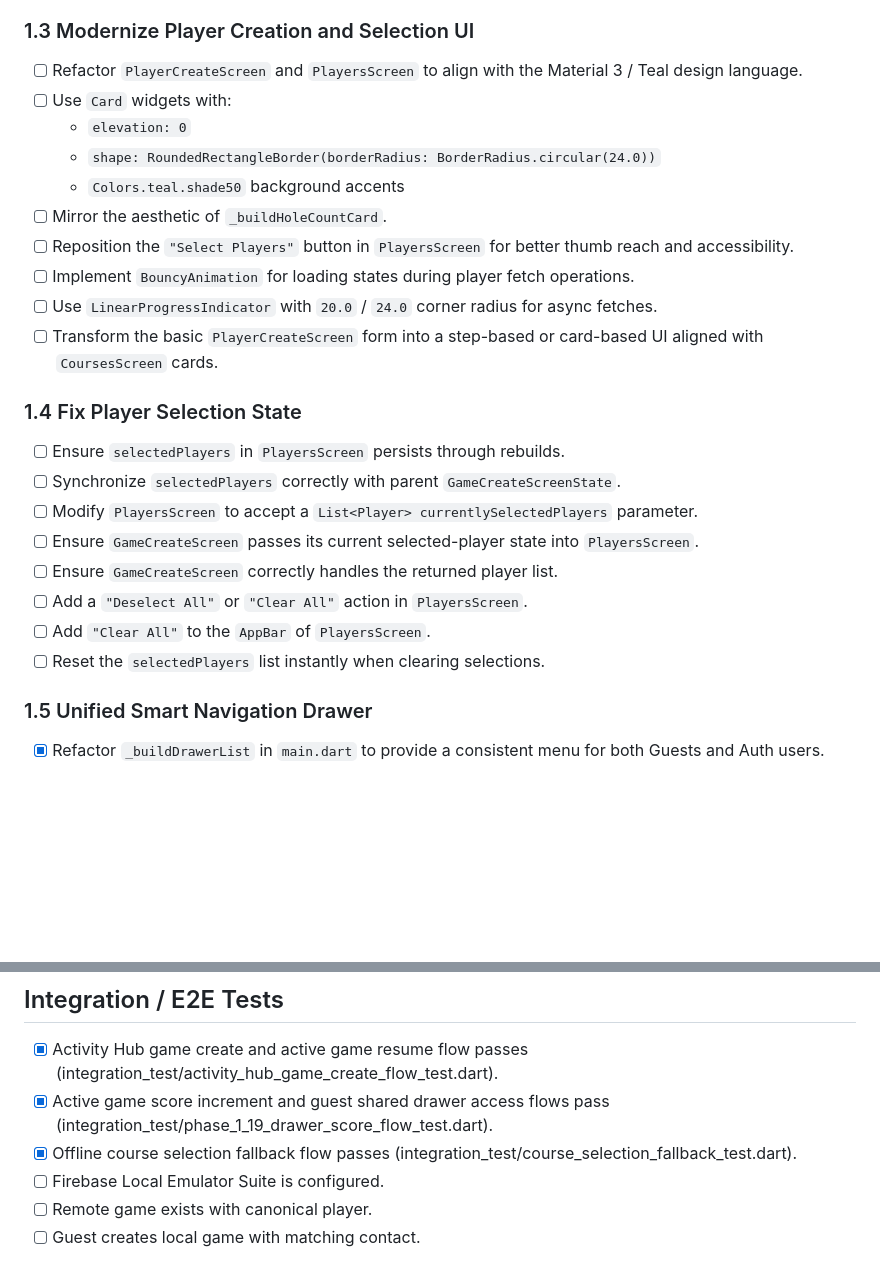
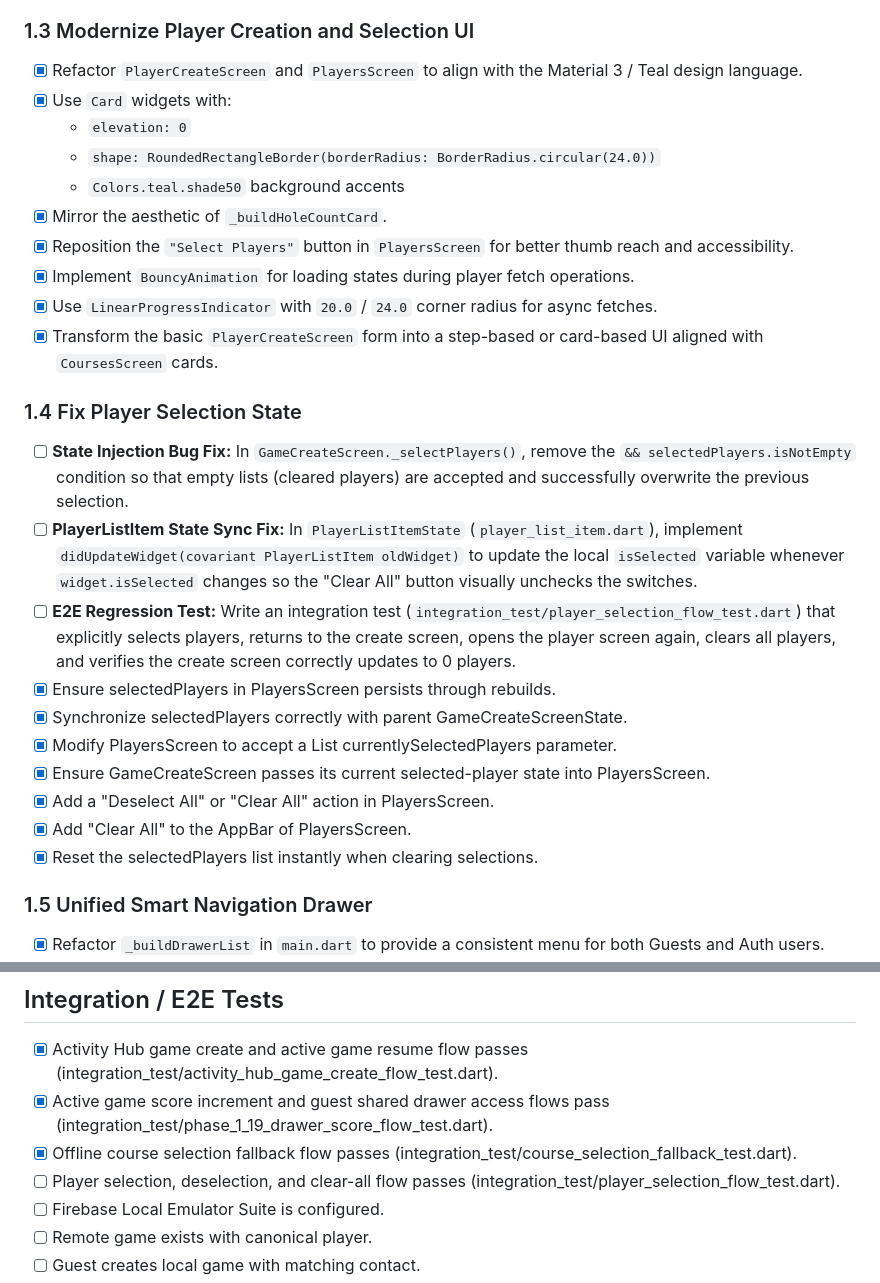
Before and after one commit to MrTaz/mini_golf_tracker, a Markdown page: docs/master-todo-list.md, 2 parts joined by grey strips. GitHub-like rendering; blank space fills up the shorter version.

Commit message:
chore(todo): updated master todo list

```diff
--- a/docs/master-todo-list.md
+++ b/docs/master-todo-list.md
@@ -47,27 +47,29 @@ This roadmap consolidates all active TODOs, enhancement plans, testing plans, an
 
 ### 1.3 Modernize Player Creation and Selection UI
 
-- [ ] Refactor `PlayerCreateScreen` and `PlayersScreen` to align with the Material 3 / Teal design language.
-- [ ] Use `Card` widgets with:
+- [x] Refactor `PlayerCreateScreen` and `PlayersScreen` to align with the Material 3 / Teal design language.
+- [x] Use `Card` widgets with:
   - `elevation: 0`
   - `shape: RoundedRectangleBorder(borderRadius: BorderRadius.circular(24.0))`
   - `Colors.teal.shade50` background accents
-- [ ] Mirror the aesthetic of `_buildHoleCountCard`.
-- [ ] Reposition the `"Select Players"` button in `PlayersScreen` for better thumb reach and accessibility.
-- [ ] Implement `BouncyAnimation` for loading states during player fetch operations.
-- [ ] Use `LinearProgressIndicator` with `20.0` / `24.0` corner radius for async fetches.
-- [ ] Transform the basic `PlayerCreateScreen` form into a step-based or card-based UI aligned with `CoursesScreen` cards.
+- [x] Mirror the aesthetic of `_buildHoleCountCard`.
+- [x] Reposition the `"Select Players"` button in `PlayersScreen` for better thumb reach and accessibility.
+- [x] Implement `BouncyAnimation` for loading states during player fetch operations.
+- [x] Use `LinearProgressIndicator` with `20.0` / `24.0` corner radius for async fetches.
+- [x] Transform the basic `PlayerCreateScreen` form into a step-based or card-based UI aligned with `CoursesScreen` cards.
 
 ### 1.4 Fix Player Selection State
 
-- [ ] Ensure `selectedPlayers` in `PlayersScreen` persists through rebuilds.
-- [ ] Synchronize `selectedPlayers` correctly with parent `GameCreateScreenState`.
-- [ ] Modify `PlayersScreen` to accept a `List<Player> currentlySelectedPlayers` parameter.
-- [ ] Ensure `GameCreateScreen` passes its current selected-player state into `PlayersScreen`.
-- [ ] Ensure `GameCreateScreen` correctly handles the returned player list.
-- [ ] Add a `"Deselect All"` or `"Clear All"` action in `PlayersScreen`.
-- [ ] Add `"Clear All"` to the `AppBar` of `PlayersScreen`.
-- [ ] Reset the `selectedPlayers` list instantly when clearing selections.
+*  [ ] **State Injection Bug Fix:** In `GameCreateScreen._selectPlayers()`, remove the `&& selectedPlayers.isNotEmpty` condition so that empty lists (cleared players) are accepted and successfully overwrite the previous selection.
+*  [ ] **PlayerListItem State Sync Fix:** In `PlayerListItemState` (`player_list_item.dart`), implement `didUpdateWidget(covariant PlayerListItem oldWidget)` to update the local `isSelected` variable whenever `widget.isSelected` changes so the "Clear All" button visually unchecks the switches.
+*  [ ] **E2E Regression Test:** Write an integration test (`integration_test/player_selection_flow_test.dart`) that explicitly selects players, returns to the create screen, opens the player screen again, clears all players, and verifies the create screen correctly updates to 0 players.
+*  [x] Ensure selectedPlayers in PlayersScreen persists through rebuilds.
+*  [x] Synchronize selectedPlayers correctly with parent GameCreateScreenState.
+*  [x] Modify PlayersScreen to accept a List<dynamic> currentlySelectedPlayers parameter.
+*  [x] Ensure GameCreateScreen passes its current selected-player state into PlayersScreen.
+*  [x] Add a "Deselect All" or "Clear All" action in PlayersScreen.
+*  [x] Add "Clear All" to the AppBar of PlayersScreen.
+*  [x] Reset the selectedPlayers list instantly when clearing selections.
 
 ### 1.5 Unified Smart Navigation Drawer
 
@@ -1032,6 +1034,7 @@ adoptLocalGames(Player loggedInUser, List<String> gameIdsToAdopt)
 - [x] Activity Hub game create and active game resume flow passes (integration_test/activity_hub_game_create_flow_test.dart).
 - [x] Active game score increment and guest shared drawer access flows pass (integration_test/phase_1_19_drawer_score_flow_test.dart).
 - [x] Offline course selection fallback flow passes (integration_test/course_selection_fallback_test.dart).
+- [ ] Player selection, deselection, and clear-all flow passes (integration_test/player_selection_flow_test.dart).
 - [ ] Firebase Local Emulator Suite is configured.
 - [ ] Remote game exists with canonical player.
 - [ ] Guest creates local game with matching contact.
```
Also changed, not shown: other parts of docs/master-todo-list.md (+2 -2 lines).
